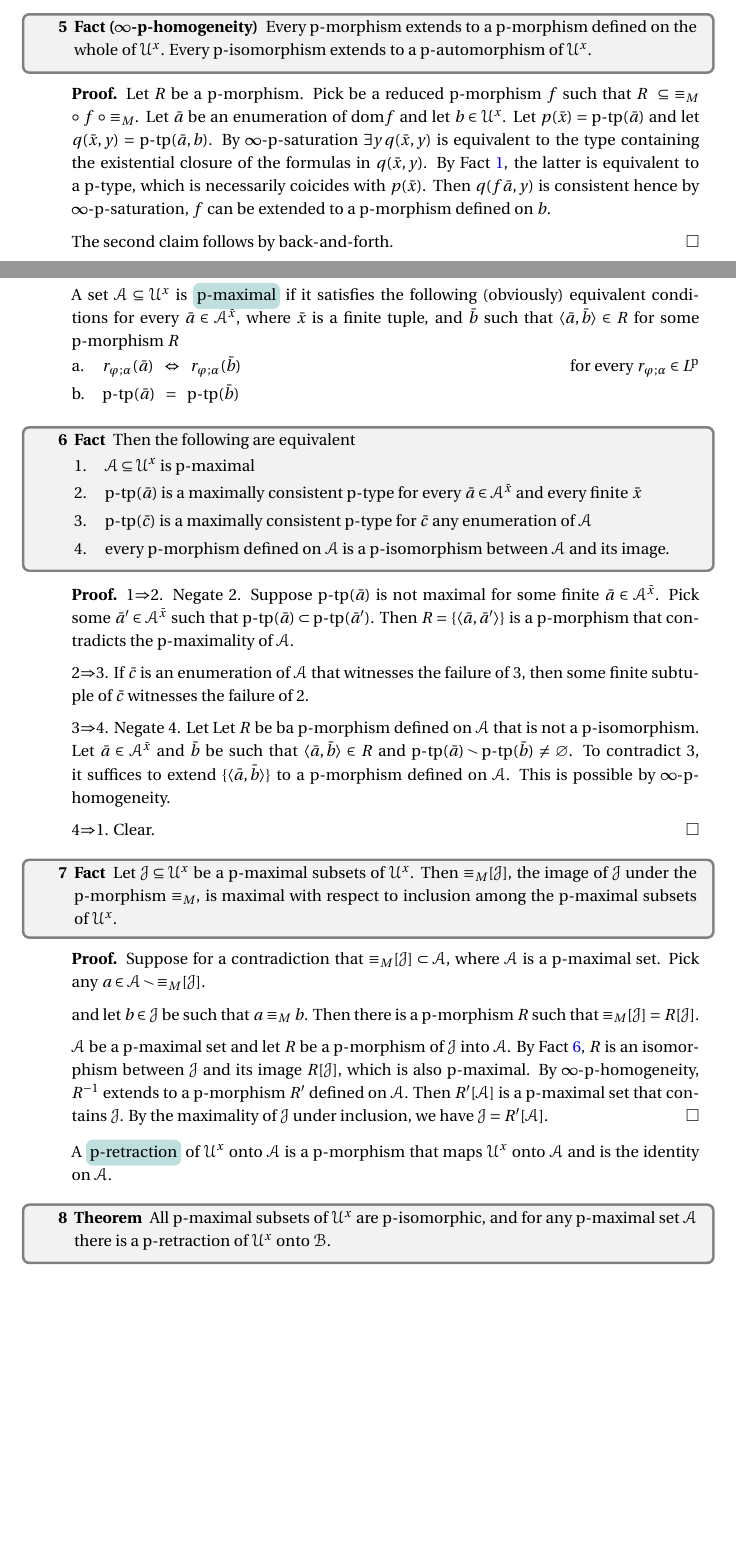
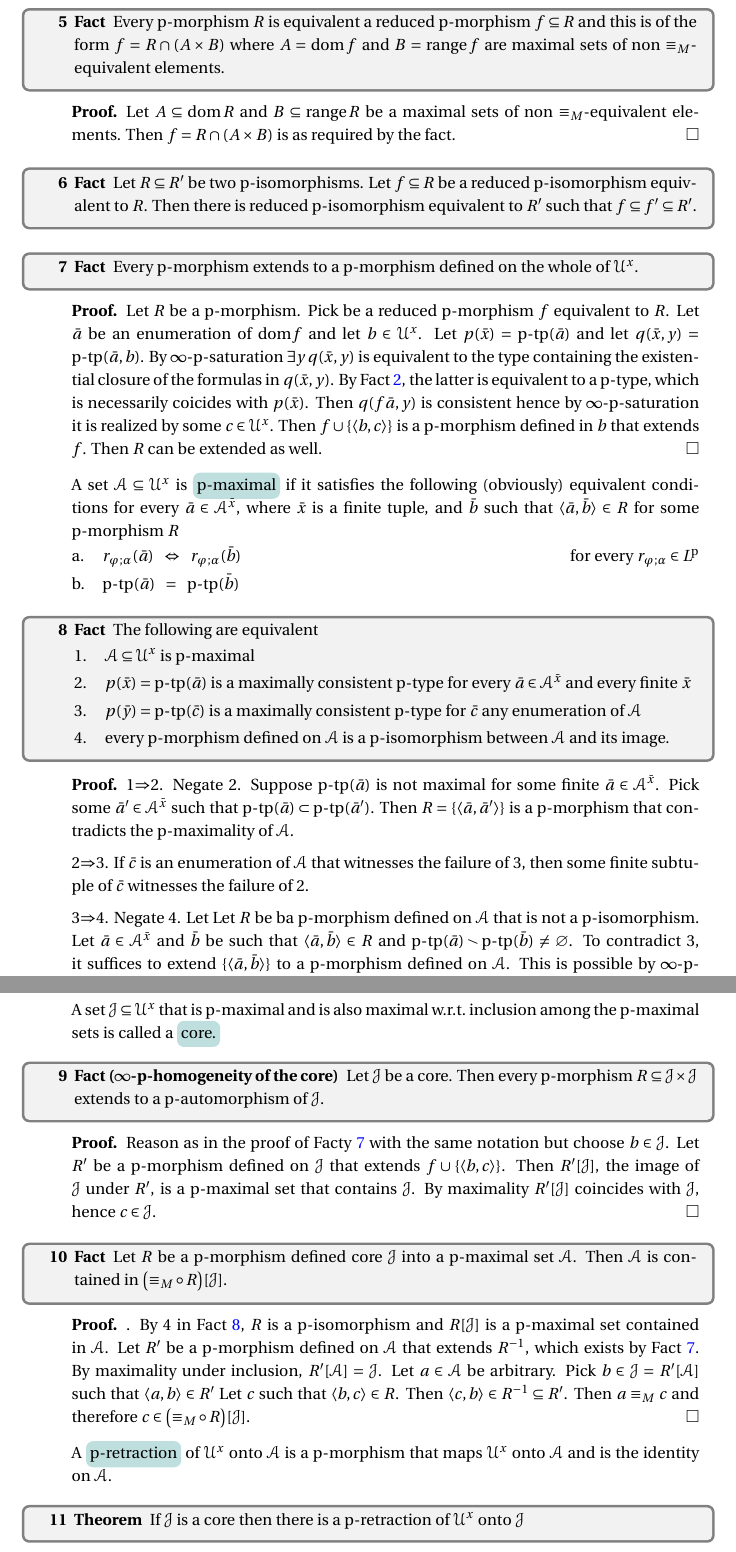
Before and after one commit to domenicozambella/actions, a LaTeX document (actions.tex, which reads patterns.tex): two parts of pages 3 and 4 of 5 before the commit and two parts of pages 4 and 5 of 5 after it, joined at a grey line, cut at the place of the change, the shorter picture padded with empty space. The pictures show the PDF file PDF/actions.pdf that the author committed with the source.

Commit message:
backup
Co-authored-by: Copilot <copilot@github.com>

```diff
--- a/patterns.tex
+++ b/patterns.tex
@@ -32,3 +37,12 @@ Therefore it would be natural to define the interpretation of $L^{\rm\! p}$ on t
+\begin{remark}
+  By the choice of $\Delta$, the truth of $r_{\phi\,;\alpha}(\bar a)$ only depends on the equivalence class of $\equiv_M$ of the single components of the tuple $\bar a$.
+  Explicitely, if $\bar a=a_0,\dots,a_{n-1}$ and $\bar a'=a'_0,\dots,a'_{n-1}$ are such that $a_i\equiv_M a'_i$ for every $i<n$, then
+
+  \ceq{\hfill r_{\phi\,;\alpha}(\bar a)}{\leftrightarrow}{r_{\phi\,;\alpha}(\bar a').}
+
+\end{remark}
+
+By the remark, it would be natural to define the interpretation of $L^{\rm\! p}$ on the quotient $\U^x/{\equiv_M}$ or in the type space $S_x(M)$, but we prefer to keep the original domain $\U^x$ to have a common playground with $L$.
 
 A \emph{p-type\/} is a set of atomic formulas in $L^{\rm\! p}(\U^x)$.
 
@@ -137,2 +126 @@ We say that the p-morphism $R$ is \emph{reduced\/} if there is no $R'\ \subset\
 
-  \ceq{\flat\hfill\big(\mathrel{\equiv_M}\circ \mathrel{R}\circ\mathrel{\equiv_M}\big)}{=}{\big(\mathrel{\equiv_M}\circ \mathrel{R'}\circ\mathrel{\equiv_M}\big).}
@@ -143,4 +128,0 @@ We say that the p-morphism $R$ is \emph{reduced\/} if there is no $R'\ \subset\
-  Let $R'=\ \big(\mathrel{\equiv_M}\circ \mathrel{R}\circ\mathrel{\equiv_M}\big)\ \cap\ A\times A$.
-  Clearly $R'$ satifies \flat.
-  To prove that $R'$ is reduced, assume for a contradiction that $R''\ \subset\ R'$ also satisfies \flat.
-  Let $\langle a,b\rangle\in R'\smallsetminus R''$.
@@ -166,5 +140,21 @@ We say that the p-morphism $R$ is \emph{reduced\/} if there is no $R'\ \subset\
   The second claim follows immediately.
 \end{proof}
 
-\begin{fact}[ ($\infty$-p-homogeneity)]\label{fact_phogeneity}
+\begin{fact}
+  Every p-morphism $R$ is equivalent a reduced p-morphism $f\subseteq R$ and this is of the form $f=R\cap (A\times B)$ where $A={\rm dom}\,f$ and $B={\rm range}\,f$ are maximal sets of non $\equiv_M$-equivalent elements.
+\end{fact}
+
+\begin{proof}
+  Let $A\subseteq{\rm dom}\,R$ and $B\subseteq{\rm range}\,R$
+  be a maximal sets of non $\equiv_M$-equivalent elements.
+  Then $f=R\cap (A\times B)$ is as required by the fact.
+\end{proof}
+
+\begin{fact}\label{fact_fR}
+  Let $R\subseteq R'$ be two p-isomorphisms.
+  Let $f\subseteq R$ be a reduced p-isomorphism equivalent to $R$.
+  Then there is reduced p-isomorphism equivalent to $R'$ such that $f\subseteq f'\subseteq R'$.
+\end{fact}
+
+\begin{fact}\label{fact_phogeneity}
   Every p-morphism extends to a p-morphism defined on the whole of $\U^x$.
@@ -172,14 +161,14 @@ We say that the p-morphism $R$ is \emph{reduced\/} if there is no $R'\ \subset\
 \end{fact}
 \begin{proof}
   Let $R$ be a p-morphism.
-  Pick be a reduced p-morphism $f$ such that $R\ \subseteq\ \mathrel{\equiv_M}\circ \mathrel{f}\circ\mathrel{\equiv_M}$.
+  Pick be a reduced p-morphism $f$ equivalent to $R$.
   Let $\bar a$ be an enumeration of ${\rm dom} f$ and let $b\in\U^x$.
   Let $p(\bar x)=\textrm{p-tp}(\bar a)$ and let $q(\bar x,y)=\textrm{p-tp}(\bar a,b)$.
   By $\infty$-p-saturation $\exists y\,q(\bar x,y)$ is equivalent to the type containing the existential closure of the formulas in $q(\bar x,y)$.
   By Fact~\ref{fact_p_qe}, the latter is equivalent to a p-type, which is necessarily coicides with $p(\bar x)$.
-  Then $q(f\bar a,y)$ is consistent hence by $\infty$-p-saturation, $f$ can be extended to a p-morphism defined on $b$.
-
-  The second claim follows by back-and-forth.
+  Then $q(f\bar a,y)$ is consistent hence by $\infty$-p-saturation it is realized by some $c\in\U^x$.
+  Then $f\cup\{\langle b,c\rangle\}$ is a p-morphism defined in $b$ that extends $f$.
+  Then $R$ can be extended as well.
 \end{proof}
 
 % \begin{fact}\label{fact_reduced_funct}
@@ -212,11 +201,11 @@ A set $\A\subseteq\U^x$ is \emph{p-maximal} if it satisfies the following (obvio
 % By Zorn's lemma, every set satisfying the above conditions is contained in a p-maximal set.
 
 \begin{fact}\label{fact_pmaximal}
-  Then the following are equivalent
+  The following are equivalent
   \begin{itemize}
     \item[1.] $\A\subseteq\U^x$ is p-maximal
-    \item[2.] $\textrm{p-tp}(\bar a)$ is a maximally consistent p-type for every $\bar a\in\A^{\bar x}$ and every finite $\bar x$
-    \item[3.] $\textrm{p-tp}(\bar c)$ is a maximally consistent p-type for $\bar c$ any enumeration of $\A$
+    \item[2.] $p(\bar x)=\textrm{p-tp}(\bar a)$ is a maximally consistent p-type for every $\bar a\in\A^{\bar x}$ and every finite $\bar x$
+    \item[3.] $p(\bar y)=\textrm{p-tp}(\bar c)$ is a maximally consistent p-type for $\bar c$ any enumeration of $\A$
     \item[4.] every p-morphism defined on $\A$ is a p-isomorphism between $\A$ and its image.
   \end{itemize}
 \end{fact}
@@ -236,6 +225,4 @@ A set $\A\subseteq\U^x$ is \emph{p-maximal} if it satisfies the following (obvio
   4$\Rightarrow$1. Clear.
 \end{proof}
 
-\begin{fact}
-  Let $\J\subseteq\U^x$ be a p-maximal subsets of $\U^x$.
-  Then ${\equiv_M}[\J]$, the image of $\J$ under the p-morphism $\equiv_M$, is maximal with respect to inclusion among the p-maximal subsets of $\U^x$.
+A set $\J\subseteq\U^x$ that is p-maximal and is also maximal w.r.t.\@ inclusion among the p-maximal sets is called a \emph{core.}
@@ -242,5 +233,4 @@ A set $\A\subseteq\U^x$ is \emph{p-maximal} if it satisfies the following (obvio
 \end{fact}
 
 \begin{proof}
-  Suppose for a contradiction that ${\equiv_M}[\J]\subset\A$, where $\A$ is a p-maximal set.
-  Pick any $a\in\A\smallsetminus{\equiv_M}[\J]$.
+  Reason as in the proof of Facty~\ref{fact_phogeneity} with the same notation but choose $b\in\J$.
@@ -247,18 +240,25 @@ A set $\A\subseteq\U^x$ is \emph{p-maximal} if it satisfies the following (obvio
+\end{proof}
 
-  and let $b\in\J$ be such that $a\equiv_M b$.
-  Then there is a p-morphism $R$ such that ${\equiv_M}[\J]=R[\J]$.
+\begin{fact}\label{fact_onto}
+  Let $R$ be a p-morphism defined core $\J$ into a p-maximal set $\A$.
+  Then $\A$ is contained in $\big({\equiv}_M\circ R\big)[\J]$.
+\end{fact}
 
-  $\A$ be a p-maximal set and let $R$ be a p-morphism of $\J$ into $\A$.
-  By Fact~\ref{fact_pmaximal}, $R$ is an isomorphism between $\J$ and its image $R[\J]$, which is also p-maximal.
-  By $\infty$-p-homogeneity, $R^{-1}$ extends to a p-morphism $R'$ defined on $\A$.
-  Then $R'[\A]$ is a p-maximal set that contains $\J$.
-  By the maximality of $\J$ under inclusion, we have $\J = R'[\A]$.
+\begin{proof}.
+  By 4 in Fact~\ref{fact_pmaximal}, $R$ is a p-isomorphism and $R[\J]$ is a p-maximal set contained in $\A$.
+  Let $R'$ be a p-morphism defined on $\A$ that extends $R^{-1}$, which exists by Fact~\ref{fact_phogeneity}.
+  By maximality under inclusion, $R'[\A]=\J$.
+  Let $a\in\A$ be arbitrary.
+  Pick $b\in\J=R'[\A]$ such that $\langle a,b\rangle\in R'$
+  Let $c$ such that $\langle b,c\rangle\in R$.
+  Then $\langle c,b\rangle\in R^{-1}\subseteq R'$.
+  Then $a\equiv_M c$ and therefore $c\in\big({\equiv}_M\circ R\big)[\J]$.
 \end{proof}
 
 A \emph{p-retraction} of $\U^x$ onto $\A$ is a p-morphism that maps $\U^x$ onto $\A$ and is the identity on $\A$.
 
 \begin{theorem}
-  All p-maximal subsets of $\U^x$ are p-isomorphic, and for any p-maximal set $\A$ there is a p-retraction of $\U^x$ onto $\B$.
+  If $\J$ is a core then there is a p-retraction of $\U^x$ onto $\J$
 \end{theorem}
 
 \begin{proof}
@@ -267,3 +266,9 @@ A \emph{p-retraction} of $\U^x$ onto $\A$ is a p-morphism that maps $\U^x$ onto
+  Let $p(x,y)=\textrm{p-tp}(\bar a,\bar c)$.
+
+
+  Let $\bar c$ be an enumeration of $\U^x$ and let $\bar a$ be a tuple such that $\textrm{p-tp}(\bar a)\supseteq \textrm{p-tp}(\bar c)$ is p-maximal.
+  Then $f=\{\langle\bar c,\bar a\rangle\}$ is a p-morphism onto the p-maximal set $\A={\rm range}\,f$.
+  By Fact~\ref{fact_onto} $\A$ is contained in $\big({\equiv}_M\circ (f\restriction\J)\big)[\J]$.
   Let $\B\subseteq\U^x$ be any other p-maximal set.
   By 4 in Fact~\ref{fact_pmaximal}, $f$ is an isomorphism between $\B$ and $\A$.
   By the same argument $f\restriction\A$ is a p-automorphism of $\A$.
```
Also changed, not shown: PDF/actions.pdf, patterns.tex (81 more changed lines).
